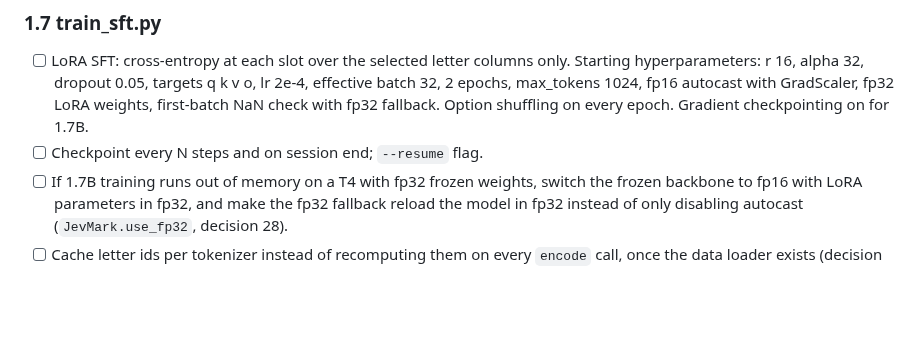
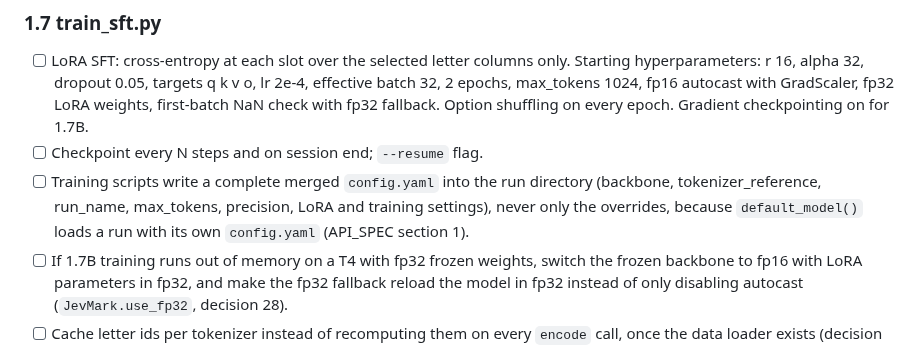
Before and after one commit to yuan-phd/jevmark, a Markdown page: docs/TASKS.md, the part around the change. GitHub-like rendering; blank space fills up the shorter version.

Commit message:
docs: complete run config.yaml item for task 1.7

```diff
--- a/docs/TASKS.md
+++ b/docs/TASKS.md
@@ -63,6 +63,7 @@ Datasets are referenced by Hugging Face id. Ids move; the first step of any data
 ### 1.7 train_sft.py
 - [ ] LoRA SFT: cross-entropy at each slot over the selected letter columns only. Starting hyperparameters: r 16, alpha 32, dropout 0.05, targets q k v o, lr 2e-4, effective batch 32, 2 epochs, max_tokens 1024, fp16 autocast with GradScaler, fp32 LoRA weights, first-batch NaN check with fp32 fallback. Option shuffling on every epoch. Gradient checkpointing on for 1.7B.
 - [ ] Checkpoint every N steps and on session end; `--resume` flag.
+- [ ] Training scripts write a complete merged `config.yaml` into the run directory (backbone, tokenizer_reference, run_name, max_tokens, precision, LoRA and training settings), never only the overrides, because `default_model()` loads a run with its own `config.yaml` (API_SPEC section 1).
 - [ ] If 1.7B training runs out of memory on a T4 with fp32 frozen weights, switch the frozen backbone to fp16 with LoRA parameters in fp32, and make the fp32 fallback reload the model in fp32 instead of only disabling autocast (`JevMark.use_fp32`, decision 28).
 - [ ] Cache letter ids per tokenizer instead of recomputing them on every `encode` call, once the data loader exists (decision 26 records the current per-call cost).
 - [ ] Validation every N steps: accuracy and ECE on `valid`; keep best by validation NLL.
```
